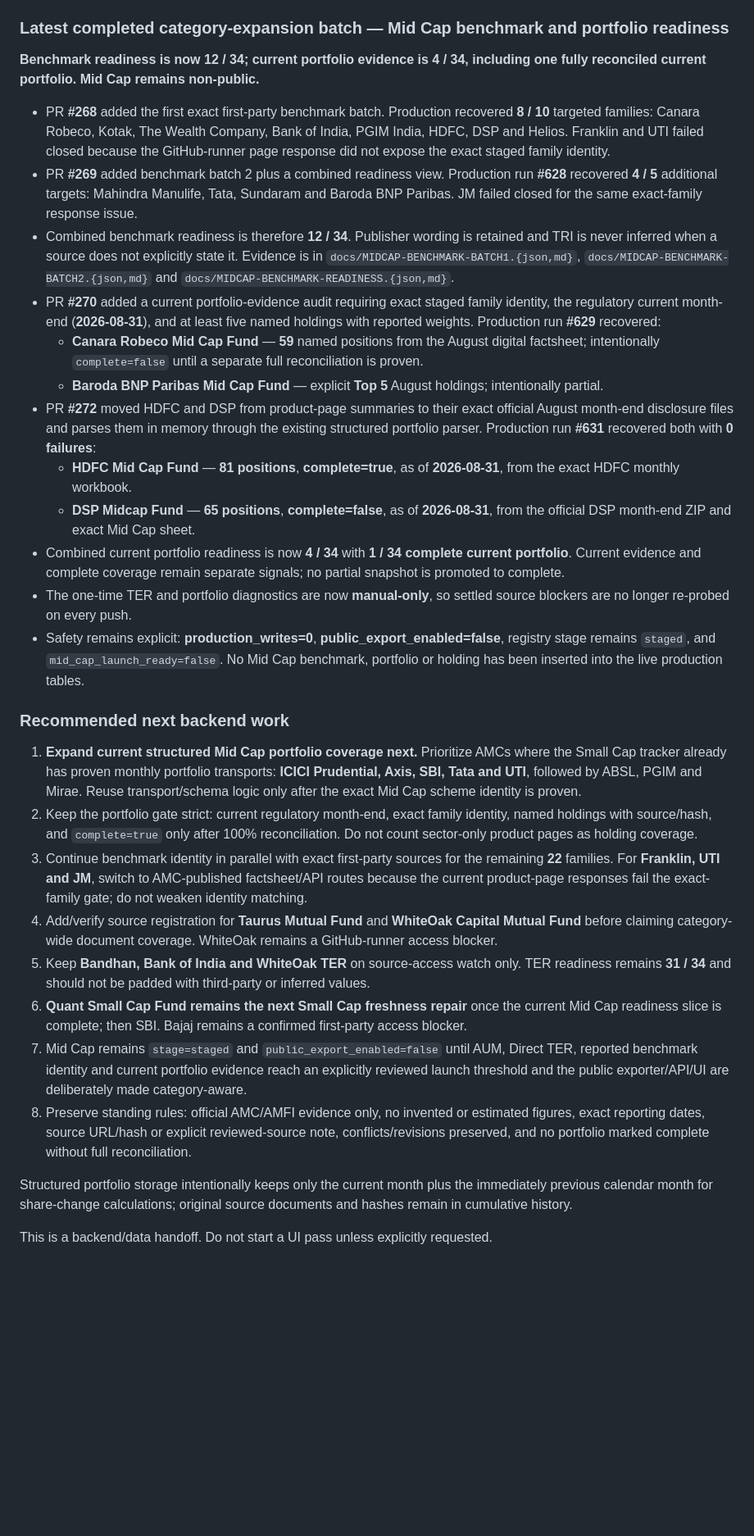
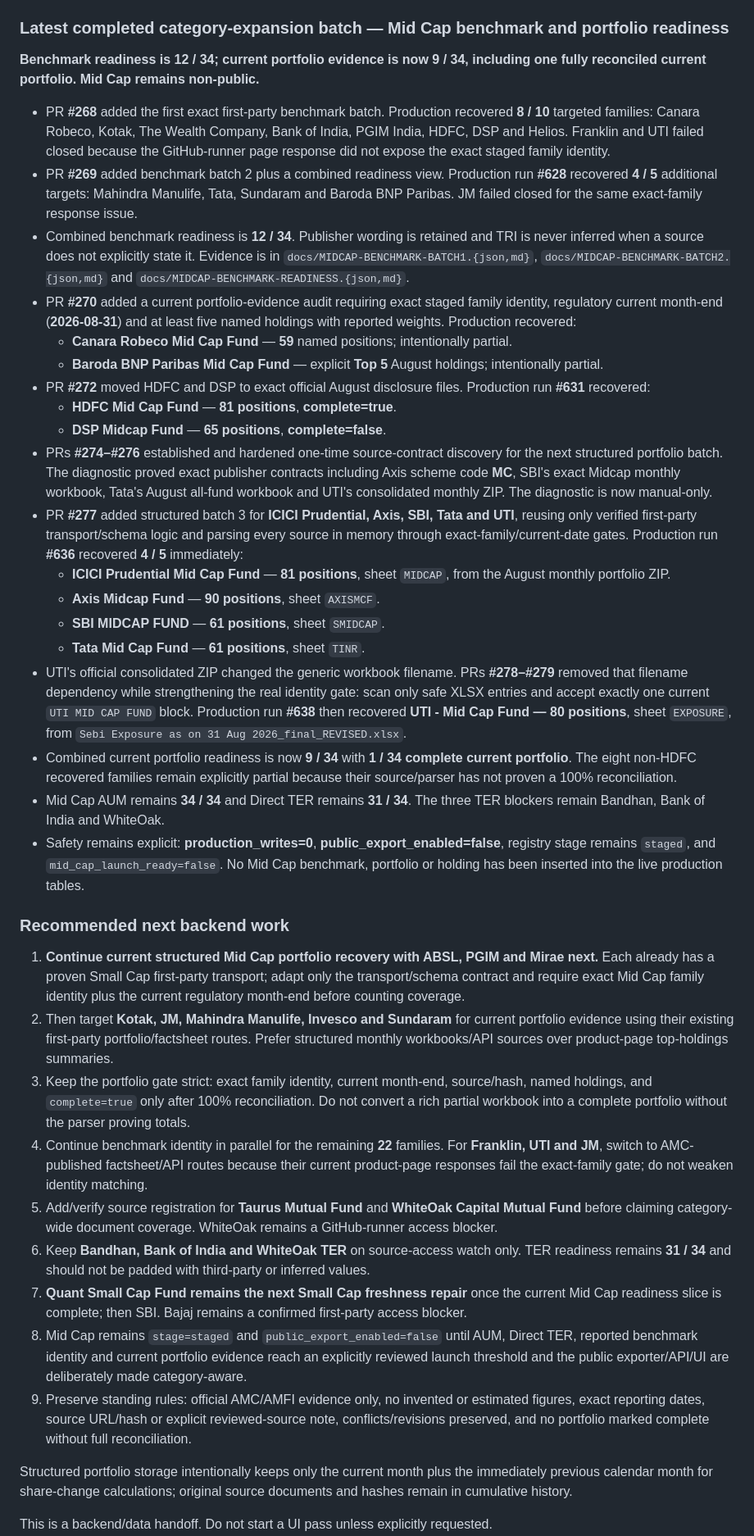
Before and after one commit to Vasuki8/Smallcap-Ledger, a Markdown page: README.md, the part around the change. Shown at 82% size. GitHub-like rendering; blank space fills up the shorter version.

Commit message:
Update handoff after Mid Cap portfolio batch 3

```diff
--- a/README.md
+++ b/README.md
@@ -524,31 +524,39 @@ Axis, ICICI Prudential, Invesco India, JM, Sundaram, Tata, TRUSTMF, and UTI.
 
 ### Latest completed category-expansion batch — Mid Cap benchmark and portfolio readiness
 
-**Benchmark readiness is now 12 / 34; current portfolio evidence is 4 / 34, including one fully reconciled current portfolio. Mid Cap remains non-public.**
+**Benchmark readiness is 12 / 34; current portfolio evidence is now 9 / 34, including one fully reconciled current portfolio. Mid Cap remains non-public.**
 
 - PR **#268** added the first exact first-party benchmark batch. Production recovered **8 / 10** targeted families: Canara Robeco, Kotak, The Wealth Company, Bank of India, PGIM India, HDFC, DSP and Helios. Franklin and UTI failed closed because the GitHub-runner page response did not expose the exact staged family identity.
 - PR **#269** added benchmark batch 2 plus a combined readiness view. Production run **#628** recovered **4 / 5** additional targets: Mahindra Manulife, Tata, Sundaram and Baroda BNP Paribas. JM failed closed for the same exact-family response issue.
-- Combined benchmark readiness is therefore **12 / 34**. Publisher wording is retained and TRI is never inferred when a source does not explicitly state it. Evidence is in `docs/MIDCAP-BENCHMARK-BATCH1.{json,md}`, `docs/MIDCAP-BENCHMARK-BATCH2.{json,md}` and `docs/MIDCAP-BENCHMARK-READINESS.{json,md}`.
-- PR **#270** added a current portfolio-evidence audit requiring exact staged family identity, the regulatory current month-end (**2026-08-31**), and at least five named holdings with reported weights. Production run **#629** recovered:
-  - **Canara Robeco Mid Cap Fund** — **59** named positions from the August digital factsheet; intentionally `complete=false` until a separate full reconciliation is proven.
+- Combined benchmark readiness is **12 / 34**. Publisher wording is retained and TRI is never inferred when a source does not explicitly state it. Evidence is in `docs/MIDCAP-BENCHMARK-BATCH1.{json,md}`, `docs/MIDCAP-BENCHMARK-BATCH2.{json,md}` and `docs/MIDCAP-BENCHMARK-READINESS.{json,md}`.
+- PR **#270** added a current portfolio-evidence audit requiring exact staged family identity, regulatory current month-end (**2026-08-31**) and at least five named holdings with reported weights. Production recovered:
+  - **Canara Robeco Mid Cap Fund** — **59** named positions; intentionally partial.
   - **Baroda BNP Paribas Mid Cap Fund** — explicit **Top 5** August holdings; intentionally partial.
-- PR **#272** moved HDFC and DSP from product-page summaries to their exact official August month-end disclosure files and parses them in memory through the existing structured portfolio parser. Production run **#631** recovered both with **0 failures**:
-  - **HDFC Mid Cap Fund** — **81 positions**, **complete=true**, as of **2026-08-31**, from the exact HDFC monthly workbook.
-  - **DSP Midcap Fund** — **65 positions**, **complete=false**, as of **2026-08-31**, from the official DSP month-end ZIP and exact Mid Cap sheet.
-- Combined current portfolio readiness is now **4 / 34** with **1 / 34 complete current portfolio**. Current evidence and complete coverage remain separate signals; no partial snapshot is promoted to complete.
-- The one-time TER and portfolio diagnostics are now **manual-only**, so settled source blockers are no longer re-probed on every push.
+- PR **#272** moved HDFC and DSP to exact official August disclosure files. Production run **#631** recovered:
+  - **HDFC Mid Cap Fund** — **81 positions**, **complete=true**.
+  - **DSP Midcap Fund** — **65 positions**, **complete=false**.
+- PRs **#274–#276** established and hardened one-time source-contract discovery for the next structured portfolio batch. The diagnostic proved exact publisher contracts including Axis scheme code **MC**, SBI's exact Midcap monthly workbook, Tata's August all-fund workbook and UTI's consolidated monthly ZIP. The diagnostic is now manual-only.
+- PR **#277** added structured batch 3 for **ICICI Prudential, Axis, SBI, Tata and UTI**, reusing only verified first-party transport/schema logic and parsing every source in memory through exact-family/current-date gates. Production run **#636** recovered **4 / 5** immediately:
+  - **ICICI Prudential Mid Cap Fund** — **81 positions**, sheet `MIDCAP`, from the August monthly portfolio ZIP.
+  - **Axis Midcap Fund** — **90 positions**, sheet `AXISMCF`.
+  - **SBI MIDCAP FUND** — **61 positions**, sheet `SMIDCAP`.
+  - **Tata Mid Cap Fund** — **61 positions**, sheet `TINR`.
+- UTI's official consolidated ZIP changed the generic workbook filename. PRs **#278–#279** removed that filename dependency while strengthening the real identity gate: scan only safe XLSX entries and accept exactly one current `UTI MID CAP FUND` block. Production run **#638** then recovered **UTI - Mid Cap Fund — 80 positions**, sheet `EXPOSURE`, from `Sebi Exposure as on 31 Aug 2026_final_REVISED.xlsx`.
+- Combined current portfolio readiness is now **9 / 34** with **1 / 34 complete current portfolio**. The eight non-HDFC recovered families remain explicitly partial because their source/parser has not proven a 100% reconciliation.
+- Mid Cap AUM remains **34 / 34** and Direct TER remains **31 / 34**. The three TER blockers remain Bandhan, Bank of India and WhiteOak.
 - Safety remains explicit: **production_writes=0**, **public_export_enabled=false**, registry stage remains `staged`, and `mid_cap_launch_ready=false`. No Mid Cap benchmark, portfolio or holding has been inserted into the live production tables.
 
 ### Recommended next backend work
 
-1. **Expand current structured Mid Cap portfolio coverage next.** Prioritize AMCs where the Small Cap tracker already has proven monthly portfolio transports: **ICICI Prudential, Axis, SBI, Tata and UTI**, followed by ABSL, PGIM and Mirae. Reuse transport/schema logic only after the exact Mid Cap scheme identity is proven.
-2. Keep the portfolio gate strict: current regulatory month-end, exact family identity, named holdings with source/hash, and `complete=true` only after 100% reconciliation. Do not count sector-only product pages as holding coverage.
-3. Continue benchmark identity in parallel with exact first-party sources for the remaining **22** families. For **Franklin, UTI and JM**, switch to AMC-published factsheet/API routes because the current product-page responses fail the exact-family gate; do not weaken identity matching.
-4. Add/verify source registration for **Taurus Mutual Fund** and **WhiteOak Capital Mutual Fund** before claiming category-wide document coverage. WhiteOak remains a GitHub-runner access blocker.
-5. Keep **Bandhan, Bank of India and WhiteOak TER** on source-access watch only. TER readiness remains **31 / 34** and should not be padded with third-party or inferred values.
-6. **Quant Small Cap Fund remains the next Small Cap freshness repair** once the current Mid Cap readiness slice is complete; then SBI. Bajaj remains a confirmed first-party access blocker.
-7. Mid Cap remains `stage=staged` and `public_export_enabled=false` until AUM, Direct TER, reported benchmark identity and current portfolio evidence reach an explicitly reviewed launch threshold and the public exporter/API/UI are deliberately made category-aware.
-8. Preserve standing rules: official AMC/AMFI evidence only, no invented or estimated figures, exact reporting dates, source URL/hash or explicit reviewed-source note, conflicts/revisions preserved, and no portfolio marked complete without full reconciliation.
+1. **Continue current structured Mid Cap portfolio recovery with ABSL, PGIM and Mirae next.** Each already has a proven Small Cap first-party transport; adapt only the transport/schema contract and require exact Mid Cap family identity plus the current regulatory month-end before counting coverage.
+2. Then target **Kotak, JM, Mahindra Manulife, Invesco and Sundaram** for current portfolio evidence using their existing first-party portfolio/factsheet routes. Prefer structured monthly workbooks/API sources over product-page top-holdings summaries.
+3. Keep the portfolio gate strict: exact family identity, current month-end, source/hash, named holdings, and `complete=true` only after 100% reconciliation. Do not convert a rich partial workbook into a complete portfolio without the parser proving totals.
+4. Continue benchmark identity in parallel for the remaining **22** families. For **Franklin, UTI and JM**, switch to AMC-published factsheet/API routes because their current product-page responses fail the exact-family gate; do not weaken identity matching.
+5. Add/verify source registration for **Taurus Mutual Fund** and **WhiteOak Capital Mutual Fund** before claiming category-wide document coverage. WhiteOak remains a GitHub-runner access blocker.
+6. Keep **Bandhan, Bank of India and WhiteOak TER** on source-access watch only. TER readiness remains **31 / 34** and should not be padded with third-party or inferred values.
+7. **Quant Small Cap Fund remains the next Small Cap freshness repair** once the current Mid Cap readiness slice is complete; then SBI. Bajaj remains a confirmed first-party access blocker.
+8. Mid Cap remains `stage=staged` and `public_export_enabled=false` until AUM, Direct TER, reported benchmark identity and current portfolio evidence reach an explicitly reviewed launch threshold and the public exporter/API/UI are deliberately made category-aware.
+9. Preserve standing rules: official AMC/AMFI evidence only, no invented or estimated figures, exact reporting dates, source URL/hash or explicit reviewed-source note, conflicts/revisions preserved, and no portfolio marked complete without full reconciliation.
 
 Structured portfolio storage intentionally keeps only the current month plus the immediately previous calendar month for share-change calculations; original source documents and hashes remain in cumulative history.
 
```
